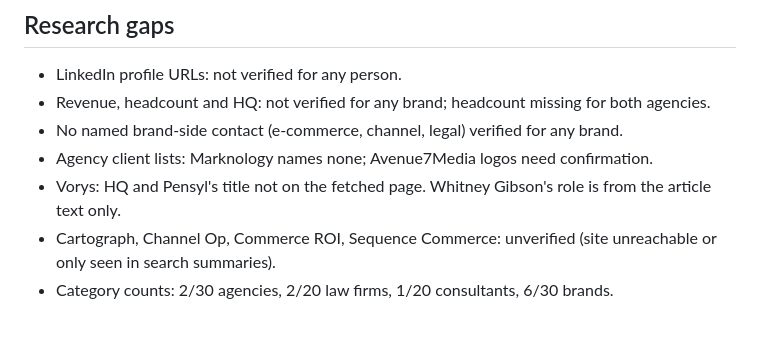
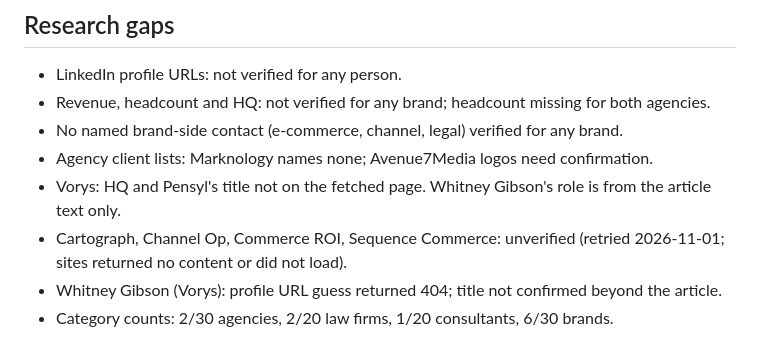
Before and after one commit to ayman485/MapDelta, a Markdown page: research/prospect-database.md, the part around one of its changes. Drawn GitHub-style.

```diff
--- a/research/prospect-database.md
+++ b/research/prospect-database.md
@@ -83,5 +85,6 @@ Not enough verified rows for the 10/5/5/10 split. Current priority order:
 - No named brand-side contact (e-commerce, channel, legal) verified for any brand.
 - Agency client lists: Marknology names none; Avenue7Media logos need confirmation.
 - Vorys: HQ and Pensyl's title not on the fetched page. Whitney Gibson's role is from the article text only.
-- Cartograph, Channel Op, Commerce ROI, Sequence Commerce: unverified (site unreachable or only seen in search summaries).
+- Cartograph, Channel Op, Commerce ROI, Sequence Commerce: unverified (retried 2026-11-01; sites returned no content or did not load).
+- Whitney Gibson (Vorys): profile URL guess returned 404; title not confirmed beyond the article.
 - Category counts: 2/30 agencies, 2/20 law firms, 1/20 consultants, 6/30 brands.
```
Also changed, not shown: other parts of research/prospect-database.md (+5 -3 lines).
